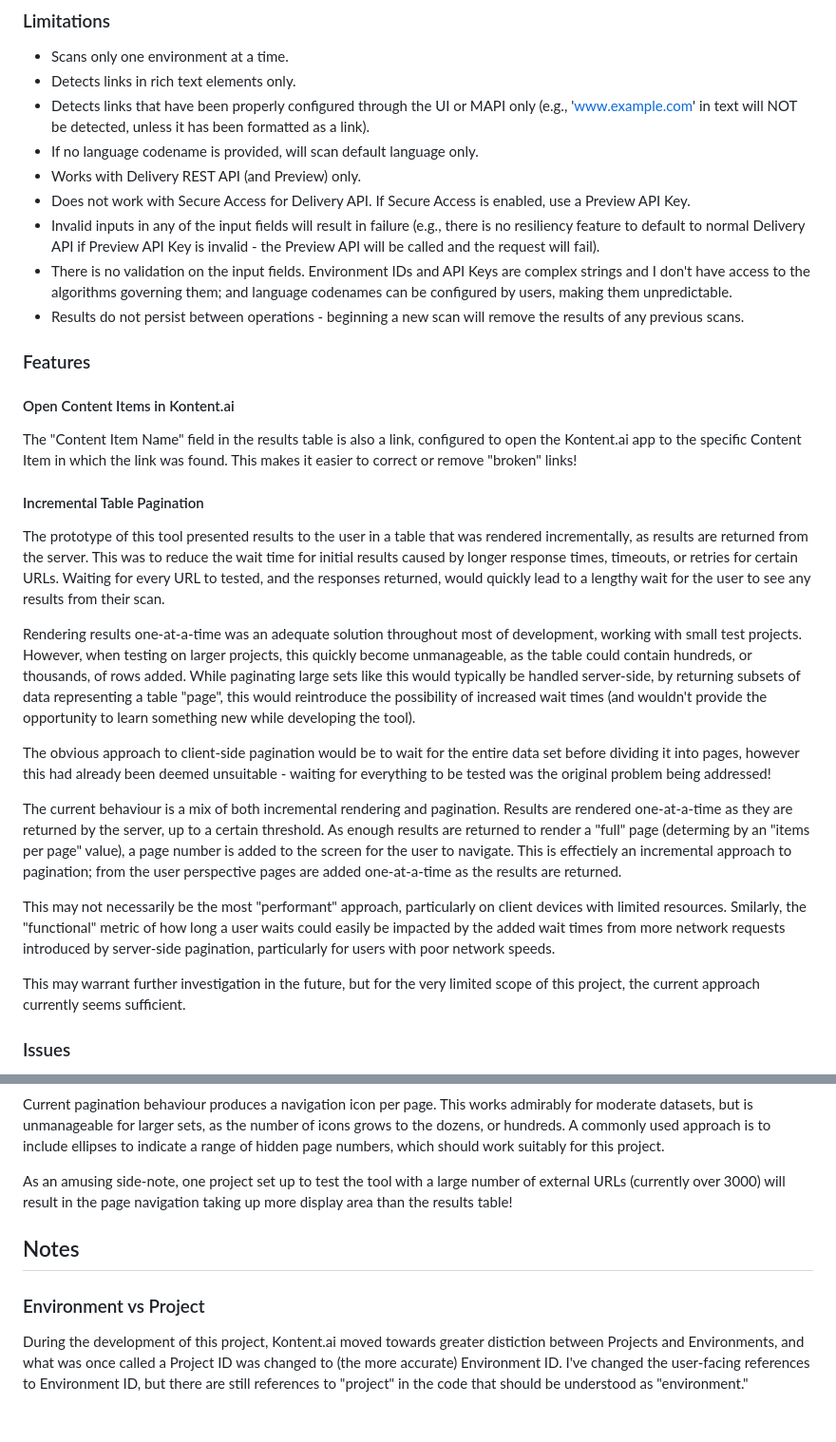
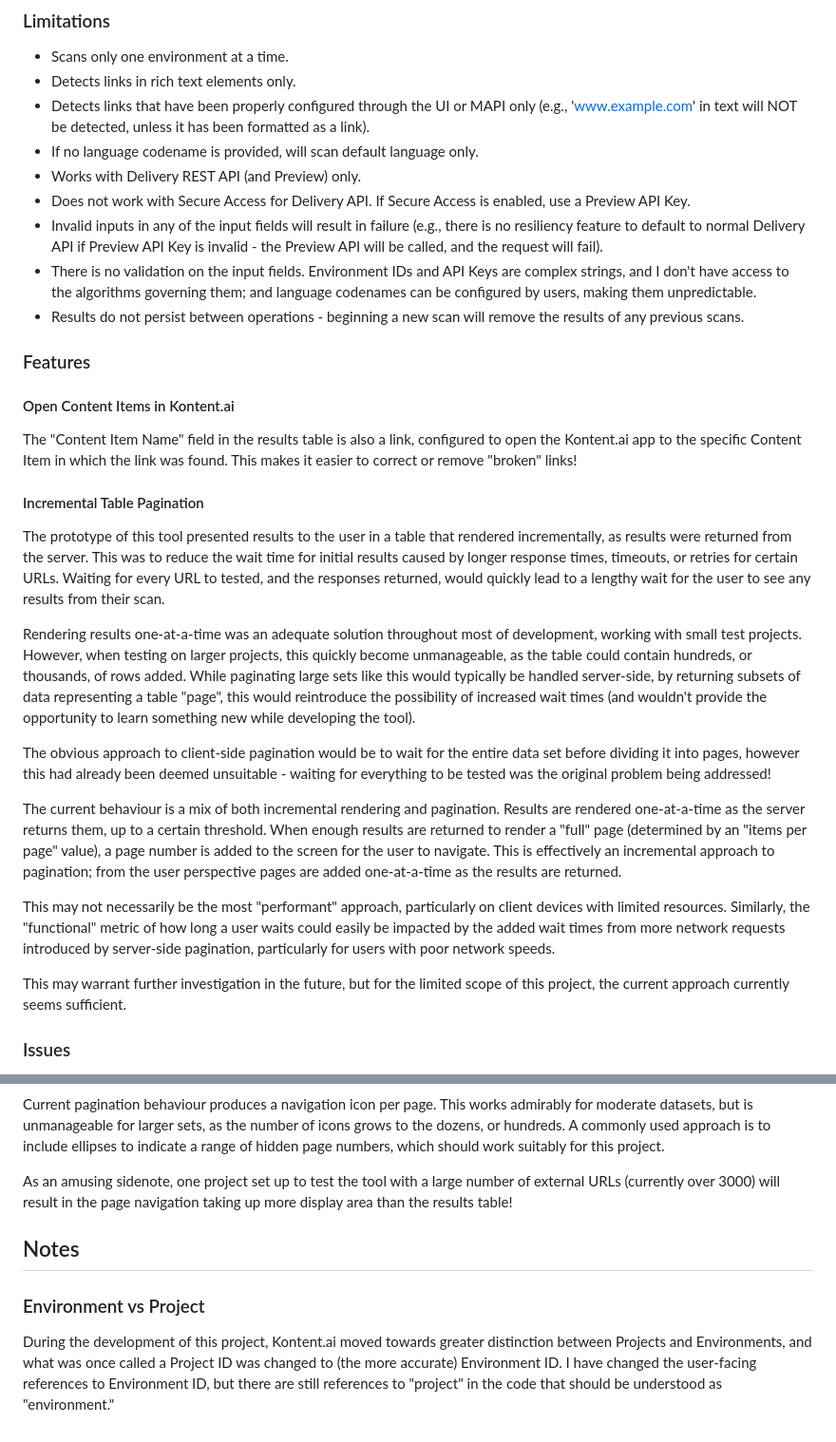
Before and after one commit to CD-Kontent/rich-text-link-checker, a Markdown page: README.md, 2 parts joined by grey strips. Shown at 95% size. Rendered like a GitHub page.

Commit message:
Minor update to README

```diff
--- a/README.md
+++ b/README.md
@@ -19,8 +19,8 @@ Note that the tool will make several API calls in this process, which will count
 - If no language codename is provided, will scan default language only.
 - Works with Delivery REST API (and Preview) only.
 - Does not work with Secure Access for Delivery API. If Secure Access is enabled, use a Preview API Key.
-- Invalid inputs in any of the input fields will result in failure (e.g., there is no resiliency feature to default to normal Delivery API if Preview API Key is invalid - the Preview API will be called and the request will fail).
-- There is no validation on the input fields. Environment IDs and API Keys are complex strings and I don't have access to the algorithms governing them; and language codenames can be configured by users, making them unpredictable.
+- Invalid inputs in any of the input fields will result in failure (e.g., there is no resiliency feature to default to normal Delivery API if Preview API Key is invalid - the Preview API will be called, and the request will fail).
+- There is no validation on the input fields. Environment IDs and API Keys are complex strings, and I don't have access to the algorithms governing them; and language codenames can be configured by users, making them unpredictable.
 - Results do not persist between operations - beginning a new scan will remove the results of any previous scans.
 
 ### Features
@@ -29,17 +29,17 @@ Note that the tool will make several API calls in this process, which will count
 The "Content Item Name" field in the results table is also a link, configured to open the Kontent.ai app to the specific Content Item in which the link was found. This makes it easier to correct or remove "broken" links!
 
 #### Incremental Table Pagination
-The prototype of this tool presented results to the user in a table that was rendered incrementally, as results are returned from the server. This was to reduce the wait time for initial results caused by longer response times, timeouts, or retries for certain URLs. Waiting for every URL to tested, and the responses returned, would quickly lead to a lengthy wait for the user to see any results from their scan.
+The prototype of this tool presented results to the user in a table that rendered incrementally, as results were returned from the server. This was to reduce the wait time for initial results caused by longer response times, timeouts, or retries for certain URLs. Waiting for every URL to tested, and the responses returned, would quickly lead to a lengthy wait for the user to see any results from their scan.
 
 Rendering results one-at-a-time was an adequate solution throughout most of development, working with small test projects. However, when testing on larger projects, this quickly become unmanageable, as the table could contain hundreds, or thousands, of rows added. While paginating large sets like this would typically be handled server-side, by returning subsets of data representing a table "page", this would reintroduce the possibility of increased wait times (and wouldn't provide the opportunity to learn something new while developing the tool).
 
 The obvious approach to client-side pagination would be to wait for the entire data set before dividing it into pages, however this had already been deemed unsuitable - waiting for everything to be tested was the original problem being addressed!
 
-The current behaviour is a mix of both incremental rendering and pagination. Results are rendered one-at-a-time as they are returned by the server, up to a certain threshold. As enough results are returned to render a "full" page (determing by an "items per page" value), a page number is added to the screen for the user to navigate. This is effectiely an incremental approach to pagination; from the user perspective pages are added one-at-a-time as the results are returned.
+The current behaviour is a mix of both incremental rendering and pagination. Results are rendered one-at-a-time as the server returns them, up to a certain threshold. When enough results are returned to render a "full" page (determined by an "items per page" value), a page number is added to the screen for the user to navigate. This is effectively an incremental approach to pagination; from the user perspective pages are added one-at-a-time as the results are returned.
 
-This may not necessarily be the most "performant" approach, particularly on client devices with limited resources. Smilarly, the "functional" metric of how long a user waits could easily be impacted by the added wait times from more network requests introduced by server-side pagination, particularly for users with poor network speeds.
+This may not necessarily be the most "performant" approach, particularly on client devices with limited resources. Similarly, the "functional" metric of how long a user waits could easily be impacted by the added wait times from more network requests introduced by server-side pagination, particularly for users with poor network speeds.
 
-This may warrant further investigation in the future, but for the very limited scope of this project, the current approach currently seems sufficient.
+This may warrant further investigation in the future, but for the limited scope of this project, the current approach currently seems sufficient.
 
 ### Issues
 
@@ -96,10 +96,10 @@ This is something of a "worst of both worlds" situation, as there is no way for
 
 Current pagination behaviour produces a navigation icon per page. This works admirably for moderate datasets, but is unmanageable for larger sets, as the number of icons grows to the dozens, or hundreds. A commonly used approach is to include ellipses to indicate a range of hidden page numbers, which should work suitably for this project.
 
-As an amusing side-note, one project set up to test the tool with a large number of external URLs (currently over 3000) will result in the page navigation taking up more display area than the results table!
+As an amusing sidenote, one project set up to test the tool with a large number of external URLs (currently over 3000) will result in the page navigation taking up more display area than the results table!
 
 ## Notes
 
 ### Environment vs Project
-During the development of this project, Kontent.ai moved towards greater distiction between Projects and Environments, and what was once called a Project ID was changed to (the more accurate) Environment ID.
-I've changed the user-facing references to Environment ID, but there are still references to "project" in the code that should be understood as "environment."
+During the development of this project, Kontent.ai moved towards greater distinction between Projects and Environments, and what was once called a Project ID was changed to (the more accurate) Environment ID.
+I have changed the user-facing references to Environment ID, but there are still references to "project" in the code that should be understood as "environment."
```
